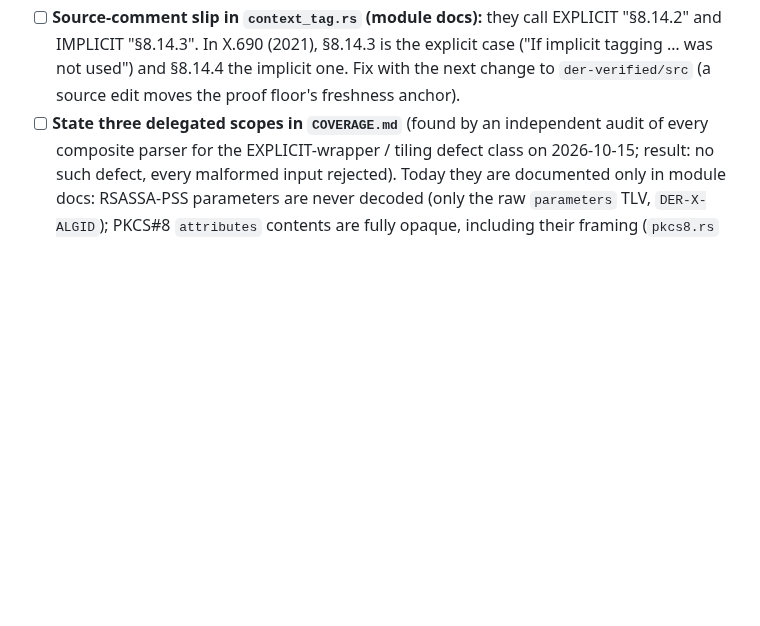
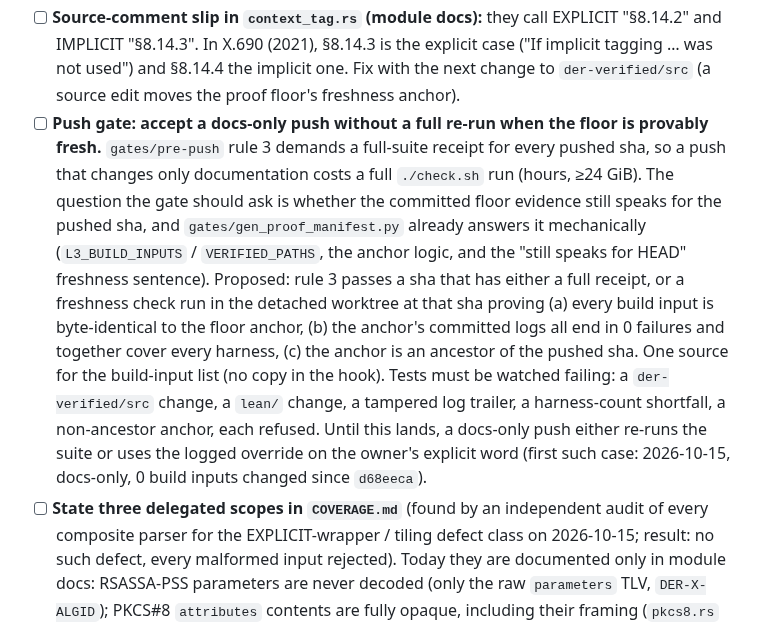
Before and after one commit to ivmat/rs-verified-der, a Markdown page: TODO.md, the part around the change. GitHub-like rendering; blank space fills up the shorter version.

Commit message:
docs: TODO — let the push gate accept a docs-only push when the floor is provably fresh

```diff
--- a/TODO.md
+++ b/TODO.md
@@ -163,6 +163,21 @@ scope boundary referenced below.
       IMPLICIT "§8.14.3". In X.690 (2021), §8.14.3 is the explicit case ("If implicit tagging … was
       not used") and §8.14.4 the implicit one. Fix with the next change to `der-verified/src`
       (a source edit moves the proof floor's freshness anchor).
+- [ ] **Push gate: accept a docs-only push without a full re-run when the floor is provably fresh.**
+      `gates/pre-push` rule 3 demands a full-suite receipt for every pushed sha, so a push that
+      changes only documentation costs a full `./check.sh` run (hours, ≥24 GiB). The question the
+      gate should ask is whether the committed floor evidence still speaks for the pushed sha, and
+      `gates/gen_proof_manifest.py` already answers it mechanically (`L3_BUILD_INPUTS` /
+      `VERIFIED_PATHS`, the anchor logic, and the "still speaks for HEAD" freshness sentence).
+      Proposed: rule 3 passes a sha that has either a full receipt, or a freshness check run in the
+      detached worktree at that sha proving (a) every build input is byte-identical to the floor
+      anchor, (b) the anchor's committed logs all end in 0 failures and together cover every
+      harness, (c) the anchor is an ancestor of the pushed sha. One source for the build-input
+      list (no copy in the hook). Tests must be watched failing: a `der-verified/src` change, a
+      `lean/` change, a tampered log trailer, a harness-count shortfall, a non-ancestor anchor,
+      each refused. Until this lands, a docs-only push either re-runs the suite or uses the logged
+      override on the owner's explicit word (first such case: 2026-10-15, docs-only, 0 build
+      inputs changed since `d68eeca`).
 - [ ] **State three delegated scopes in `COVERAGE.md`** (found by an independent audit of every
       composite parser for the EXPLICIT-wrapper / tiling defect class on 2026-10-15; result: no such
       defect, every malformed input rejected). Today they are documented only in module docs:
```
